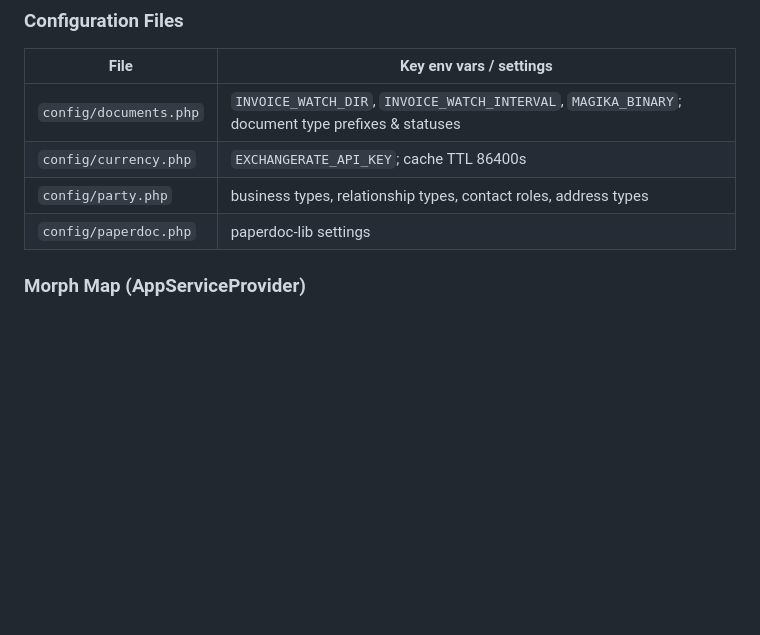
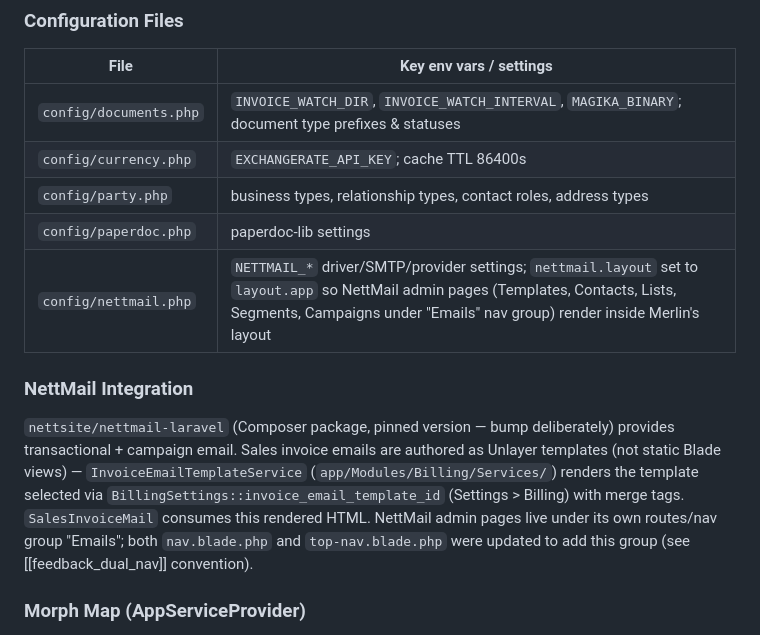
Before and after one commit to nettsite/merlin, a Markdown page: CLAUDE.md, the part around the change. Drawn GitHub-style; blank space fills up the shorter version.

Commit message:
docs: document NettMail integration in CLAUDE.md
Co-Authored-By: Claude Sonnet 4.6 <noreply@anthropic.com>

```diff
--- a/CLAUDE.md
+++ b/CLAUDE.md
@@ -145,6 +145,11 @@ Methods: `markAsReviewed()`, `approve()`, `post()`, `dispute()`, `reject()`, `re
 | `config/currency.php` | `EXCHANGERATE_API_KEY`; cache TTL 86400s |
 | `config/party.php` | business types, relationship types, contact roles, address types |
 | `config/paperdoc.php` | paperdoc-lib settings |
+| `config/nettmail.php` | `NETTMAIL_*` driver/SMTP/provider settings; `nettmail.layout` set to `layout.app` so NettMail admin pages (Templates, Contacts, Lists, Segments, Campaigns under "Emails" nav group) render inside Merlin's layout |
+
+### NettMail Integration
+
+`nettsite/nettmail-laravel` (Composer package, pinned version — bump deliberately) provides transactional + campaign email. Sales invoice emails are authored as Unlayer templates (not static Blade views) — `InvoiceEmailTemplateService` (`app/Modules/Billing/Services/`) renders the template selected via `BillingSettings::invoice_email_template_id` (Settings > Billing) with merge tags. `SalesInvoiceMail` consumes this rendered HTML. NettMail admin pages live under its own routes/nav group "Emails"; both `nav.blade.php` and `top-nav.blade.php` were updated to add this group (see [[feedback_dual_nav]] convention).
 
 ### Morph Map (AppServiceProvider)
 
```
